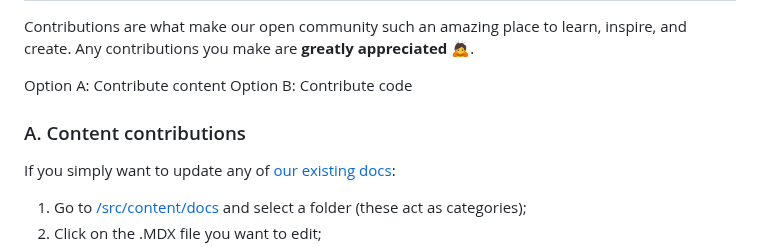
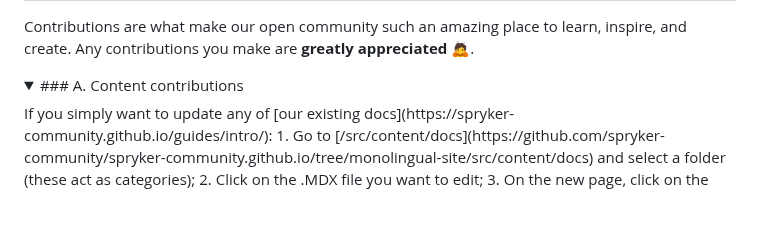
Before and after one commit to mearashadowfax/ScrewFast, a Markdown page: README.md, the part around one of its changes. Drawn GitHub-style; folded sections open; blank space fills up the shorter version.

```diff
--- a/README.md
+++ b/README.md
@@ -63,10 +63,8 @@ See the [open issues](https://github.com/spryker-community/spryker-community.git
 
 Contributions are what make our open community such an amazing place to learn, inspire, and create. Any contributions you make are **greatly appreciated** 🙇.
 
-Option A: Contribute content
-Option B: Contribute code
-
-### A. Content contributions
+<details>
+<summary>### A. Content contributions</summary>
 If you simply want to update any of [our existing docs](https://spryker-community.github.io/guides/intro/):
 1. Go to [/src/content/docs](https://github.com/spryker-community/spryker-community.github.io/tree/monolingual-site/src/content/docs) and select a folder (these act as categories);
 2. Click on the .MDX file you want to edit;
```
Also changed, not shown: other parts of README.md (+6 -1 lines).
